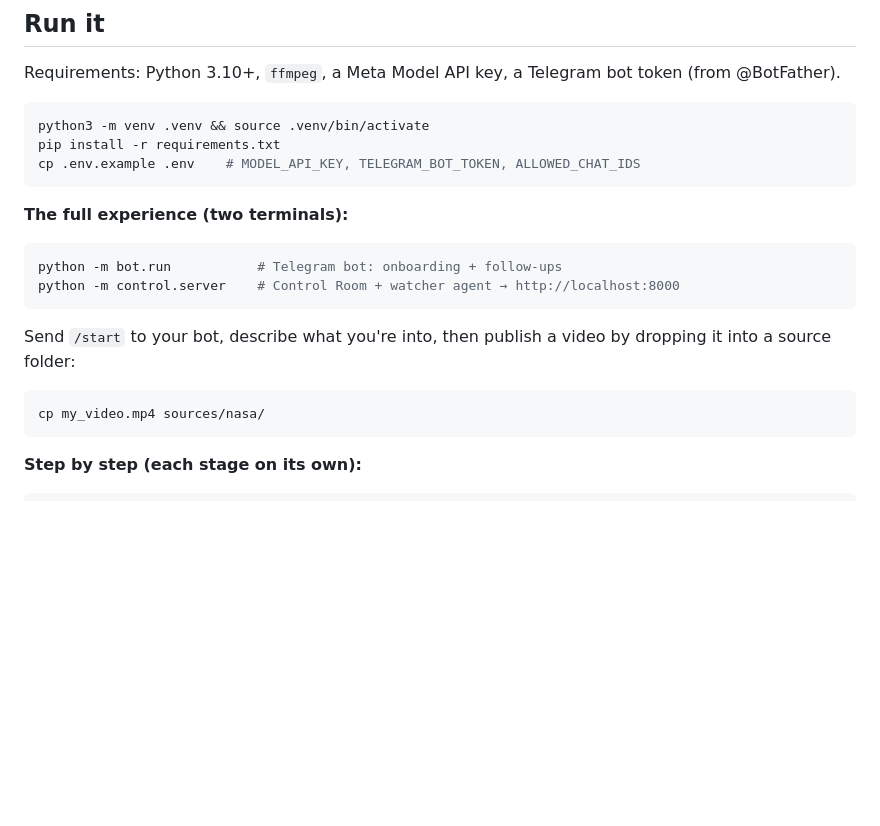
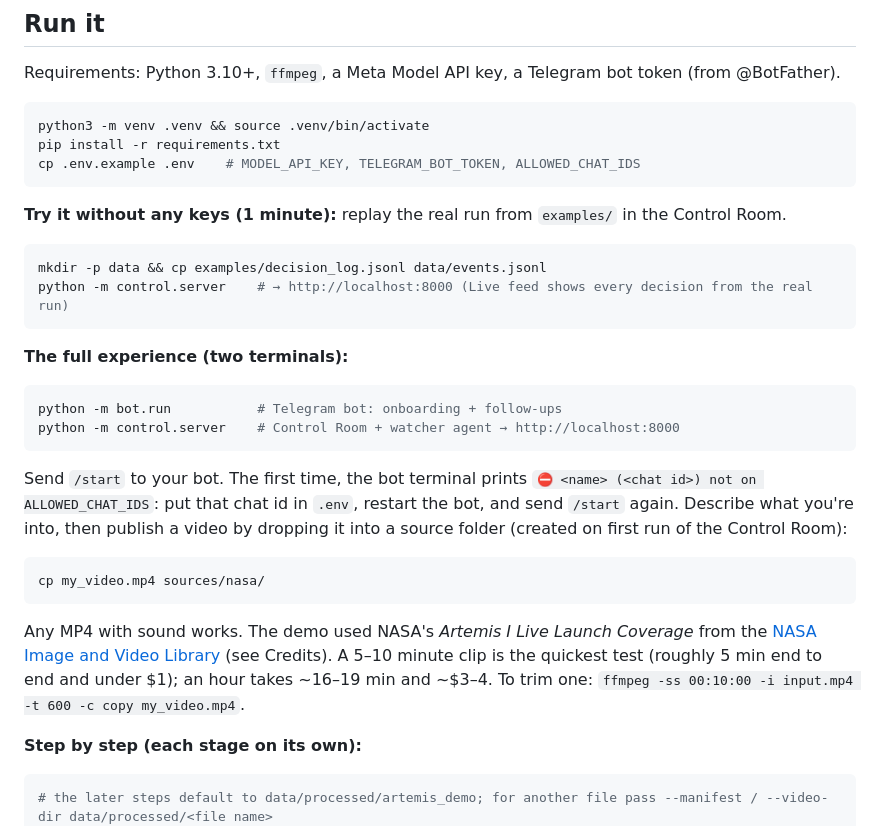
Before and after one commit to MNKCrypto/watchmate, a Markdown page: README.md, the part around the change. GitHub-like rendering; blank space fills up the shorter version.

Commit message:
README: no-key replay, chat id, sample video

````diff
--- a/README.md
+++ b/README.md
@@ -109,6 +109,13 @@ pip install -r requirements.txt
 cp .env.example .env    # MODEL_API_KEY, TELEGRAM_BOT_TOKEN, ALLOWED_CHAT_IDS
 ```
 
+**Try it without any keys (1 minute):** replay the real run from `examples/` in the Control Room.
+
+```bash
+mkdir -p data && cp examples/decision_log.jsonl data/events.jsonl
+python -m control.server    # → http://localhost:8000 (Live feed shows every decision from the real run)
+```
+
 **The full experience (two terminals):**
 
 ```bash
@@ -116,15 +123,18 @@ python -m bot.run           # Telegram bot: onboarding + follow-ups
 python -m control.server    # Control Room + watcher agent → http://localhost:8000
 ```
 
-Send `/start` to your bot, describe what you're into, then publish a video by dropping it into a source folder:
+Send `/start` to your bot. The first time, the bot terminal prints `⛔ <name> (<chat id>) not on ALLOWED_CHAT_IDS`: put that chat id in `.env`, restart the bot, and send `/start` again. Describe what you're into, then publish a video by dropping it into a source folder (created on first run of the Control Room):
 
 ```bash
 cp my_video.mp4 sources/nasa/
 ```
 
+Any MP4 with sound works. The demo used NASA's *Artemis I Live Launch Coverage* from the [NASA Image and Video Library](https://images.nasa.gov/) (see Credits). A 5–10 minute clip is the quickest test (roughly 5 min end to end and under $1); an hour takes ~16–19 min and ~$3–4. To trim one: `ffmpeg -ss 00:10:00 -i input.mp4 -t 600 -c copy my_video.mp4`.
+
 **Step by step (each stage on its own):**
 
 ```bash
+# the later steps default to data/processed/artemis_demo; for another file pass --manifest / --video-dir data/processed/<file name>
 python -m ingest.chunk data/raw/artemis_demo.mp4            # 6 s segments + manifest
 python -m ingest.analyze --reasoning-effort low             # Muse Spark watches every segment
 python -m timeline.build                                    # long-context moments
````
